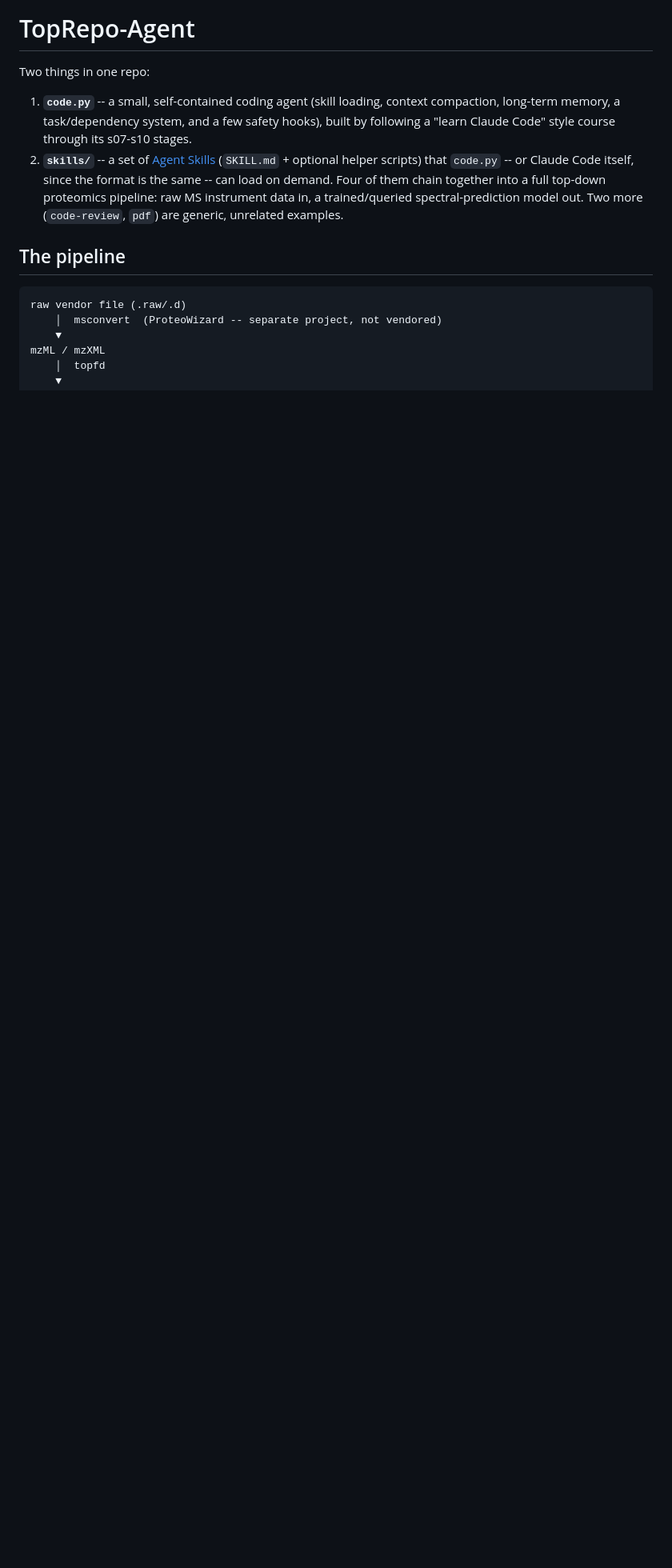
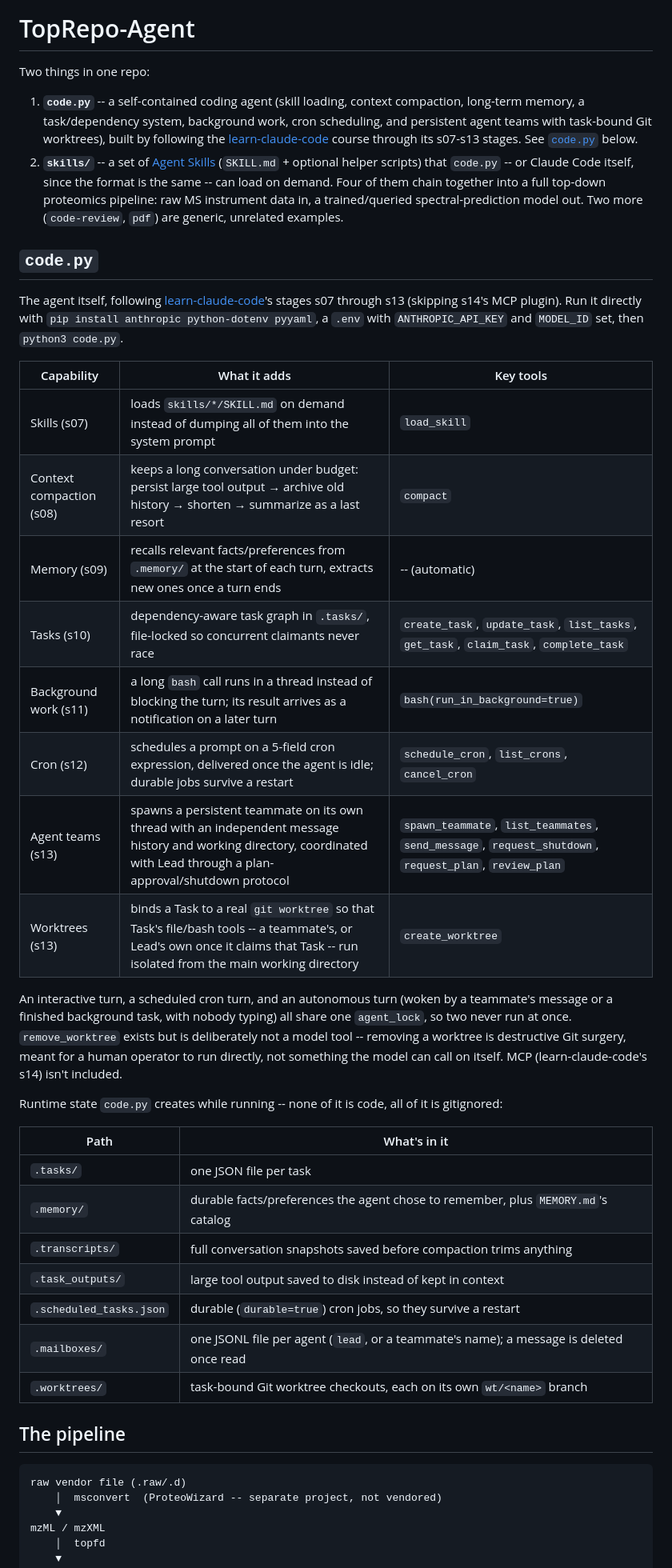
Before and after one commit to ER130/TopRepo-Agent, a Markdown page: README.md, the part around the change. Shown at 80% size. Drawn GitHub-style; blank space fills up the shorter version.

Commit message:
Document code.py's s11-s13 capabilities in the README
The intro still described code.py as s07-s10 (skills, compaction,
memory, tasks). Adds a "code.py" section covering background work,
cron, agent teams, and worktrees -- what each adds, its tools, and
the runtime directories it creates (.mailboxes/, .worktrees/,
.scheduled_tasks.json alongside the existing .tasks/.memory/
.transcripts/.task_outputs/), matching what's already in .gitignore.

Co-Authored-By: Claude Sonnet 5 <noreply@anthropic.com>
Claude-Session: https://claude.ai/code/session_01Vw5QMDhDUfFpW2EfLY1zY4

```diff
--- a/README.md
+++ b/README.md
@@ -2,16 +2,57 @@
 
 Two things in one repo:
 
-1. **`code.py`** -- a small, self-contained coding agent (skill loading,
-   context compaction, long-term memory, a task/dependency system, and a
-   few safety hooks), built by following a "learn Claude Code" style
-   course through its s07-s10 stages.
+1. **`code.py`** -- a self-contained coding agent (skill loading, context
+   compaction, long-term memory, a task/dependency system, background
+   work, cron scheduling, and persistent agent teams with task-bound Git
+   worktrees), built by following the
+   [learn-claude-code](https://github.com/shareAI-lab/learn-claude-code)
+   course through its s07-s13 stages. See [`code.py`](#codepy) below.
 2. **`skills/`** -- a set of [Agent Skills](https://code.claude.com/docs/en/skills)
    (`SKILL.md` + optional helper scripts) that `code.py` -- or Claude Code
    itself, since the format is the same -- can load on demand. Four of them
    chain together into a full top-down proteomics pipeline: raw MS
    instrument data in, a trained/queried spectral-prediction model out.
    Two more (`code-review`, `pdf`) are generic, unrelated examples.
+
+## `code.py`
+
+The agent itself, following [learn-claude-code](https://github.com/shareAI-lab/learn-claude-code)'s
+stages s07 through s13 (skipping s14's MCP plugin). Run it directly with
+`pip install anthropic python-dotenv pyyaml`, a `.env` with
+`ANTHROPIC_API_KEY` and `MODEL_ID` set, then `python3 code.py`.
+
+| Capability | What it adds | Key tools |
+|---|---|---|
+| Skills (s07) | loads `skills/*/SKILL.md` on demand instead of dumping all of them into the system prompt | `load_skill` |
+| Context compaction (s08) | keeps a long conversation under budget: persist large tool output → archive old history → shorten → summarize as a last resort | `compact` |
+| Memory (s09) | recalls relevant facts/preferences from `.memory/` at the start of each turn, extracts new ones once a turn ends | -- (automatic) |
+| Tasks (s10) | dependency-aware task graph in `.tasks/`, file-locked so concurrent claimants never race | `create_task`, `update_task`, `list_tasks`, `get_task`, `claim_task`, `complete_task` |
+| Background work (s11) | a long `bash` call runs in a thread instead of blocking the turn; its result arrives as a notification on a later turn | `bash(run_in_background=true)` |
+| Cron (s12) | schedules a prompt on a 5-field cron expression, delivered once the agent is idle; durable jobs survive a restart | `schedule_cron`, `list_crons`, `cancel_cron` |
+| Agent teams (s13) | spawns a persistent teammate on its own thread with an independent message history and working directory, coordinated with Lead through a plan-approval/shutdown protocol | `spawn_teammate`, `list_teammates`, `send_message`, `request_shutdown`, `request_plan`, `review_plan` |
+| Worktrees (s13) | binds a Task to a real `git worktree` so that Task's file/bash tools -- a teammate's, or Lead's own once it claims that Task -- run isolated from the main working directory | `create_worktree` |
+
+An interactive turn, a scheduled cron turn, and an autonomous turn (woken
+by a teammate's message or a finished background task, with nobody
+typing) all share one `agent_lock`, so two never run at once.
+`remove_worktree` exists but is deliberately not a model tool -- removing
+a worktree is destructive Git surgery, meant for a human operator to run
+directly, not something the model can call on itself. MCP
+(learn-claude-code's s14) isn't included.
+
+Runtime state `code.py` creates while running -- none of it is code, all
+of it is gitignored:
+
+| Path | What's in it |
+|---|---|
+| `.tasks/` | one JSON file per task |
+| `.memory/` | durable facts/preferences the agent chose to remember, plus `MEMORY.md`'s catalog |
+| `.transcripts/` | full conversation snapshots saved before compaction trims anything |
+| `.task_outputs/` | large tool output saved to disk instead of kept in context |
+| `.scheduled_tasks.json` | durable (`durable=true`) cron jobs, so they survive a restart |
+| `.mailboxes/` | one JSONL file per agent (`lead`, or a teammate's name); a message is deleted once read |
+| `.worktrees/` | task-bound Git worktree checkouts, each on its own `wt/<name>` branch |
 
 ## The pipeline
 
```
